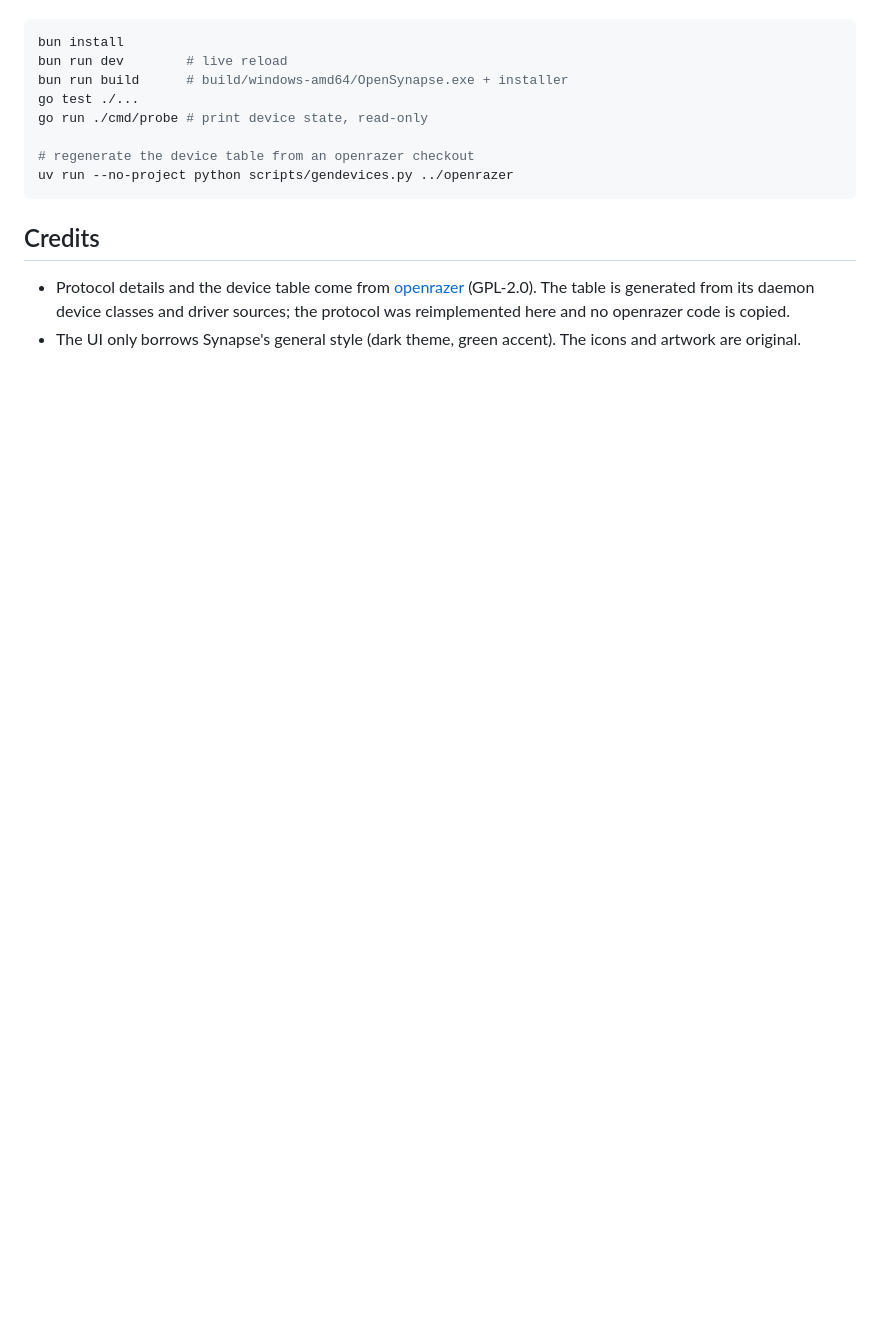
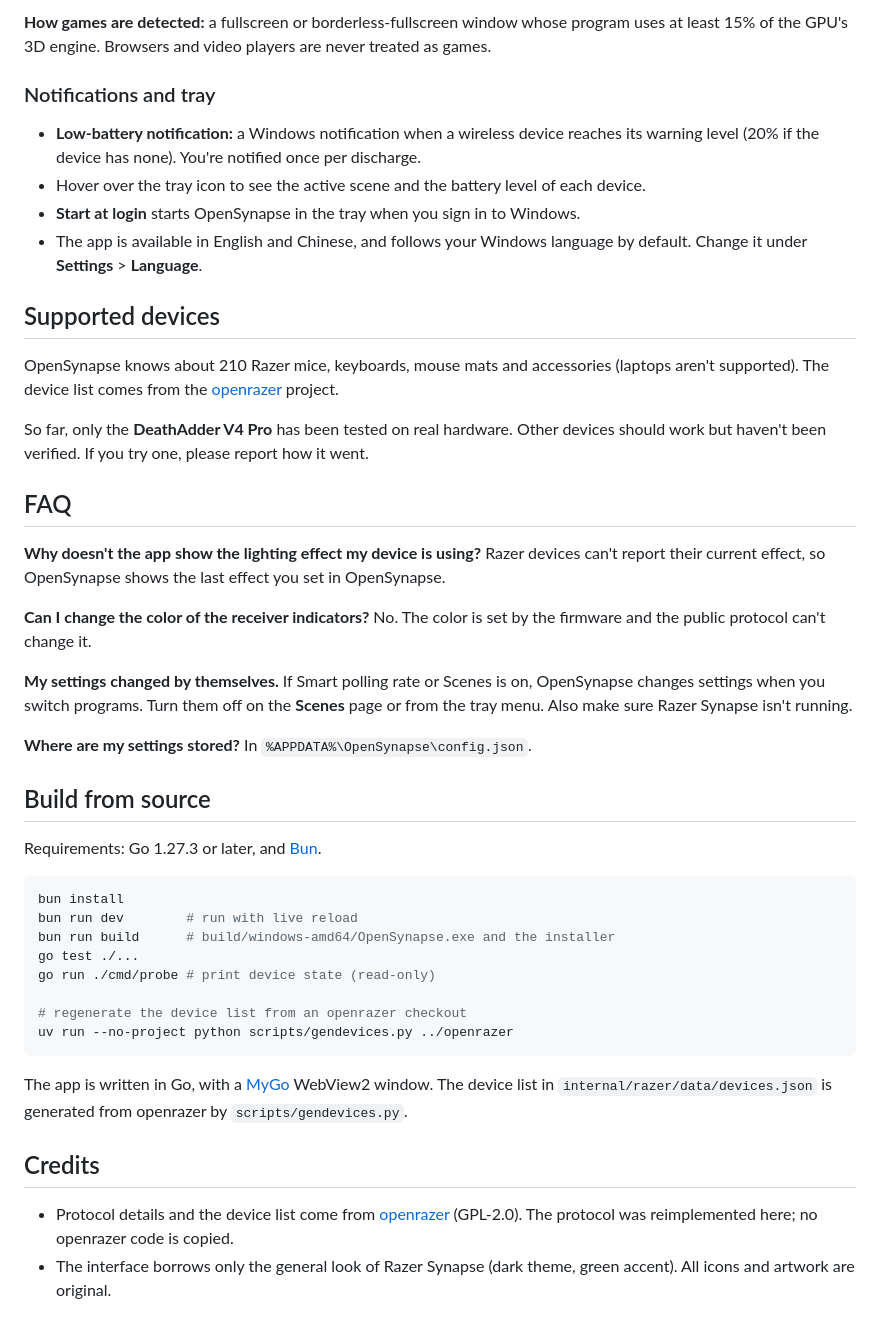
Before and after one commit to JohnsonRan/OpenSynapse, a Markdown page: README.md, the part around one of its changes. Drawn GitHub-style; blank space fills up the shorter version.

````diff
--- a/README.md
+++ b/README.md
@@ -31,16 +52,50 @@ Requirements: Go 1.27.3+ and Bun.
+**How games are detected:** a fullscreen or borderless-fullscreen window whose program uses at least 15% of the GPU's 3D engine. Browsers and video players are never treated as games.
+
+### Notifications and tray
+
+- **Low-battery notification:** a Windows notification when a wireless device reaches its warning level (20% if the device has none). You're notified once per discharge.
+- Hover over the tray icon to see the active scene and the battery level of each device.
+- **Start at login** starts OpenSynapse in the tray when you sign in to Windows.
+- The app is available in English and Chinese, and follows your Windows language by default. Change it under **Settings** > **Language**.
+
+## Supported devices
+
+OpenSynapse knows about 210 Razer mice, keyboards, mouse mats and accessories (laptops aren't supported). The device list comes from the [openrazer](https://github.com/openrazer/openrazer) project.
+
+So far, only the **DeathAdder V4 Pro** has been tested on real hardware. Other devices should work but haven't been verified. If you try one, please report how it went.
+
+## FAQ
+
+**Why doesn't the app show the lighting effect my device is using?**
+Razer devices can't report their current effect, so OpenSynapse shows the last effect you set in OpenSynapse.
+
+**Can I change the color of the receiver indicators?**
+No. The color is set by the firmware and the public protocol can't change it.
+
+**My settings changed by themselves.**
+If Smart polling rate or Scenes is on, OpenSynapse changes settings when you switch programs. Turn them off on the **Scenes** page or from the tray menu. Also make sure Razer Synapse isn't running.
+
+**Where are my settings stored?**
+In `%APPDATA%\OpenSynapse\config.json`.
+
+## Build from source
+
+Requirements: Go 1.27.3 or later, and [Bun](https://bun.sh).
 
 ```sh
 bun install
-bun run dev        # live reload
-bun run build      # build/windows-amd64/OpenSynapse.exe + installer
+bun run dev        # run with live reload
+bun run build      # build/windows-amd64/OpenSynapse.exe and the installer
 go test ./...
-go run ./cmd/probe # print device state, read-only
+go run ./cmd/probe # print device state (read-only)
 
-# regenerate the device table from an openrazer checkout
+# regenerate the device list from an openrazer checkout
 uv run --no-project python scripts/gendevices.py ../openrazer
 ```
 
+The app is written in Go, with a [MyGo](https://github.com/egoist/mygo) WebView2 window. The device list in `internal/razer/data/devices.json` is generated from openrazer by `scripts/gendevices.py`.
+
 ## Credits
 
-- Protocol details and the device table come from [openrazer](https://github.com/openrazer/openrazer) (GPL-2.0). The table is generated from its daemon device classes and driver sources; the protocol was reimplemented here and no openrazer code is copied.
-- The UI only borrows Synapse's general style (dark theme, green accent). The icons and artwork are original.
+- Protocol details and the device list come from [openrazer](https://github.com/openrazer/openrazer) (GPL-2.0). The protocol was reimplemented here; no openrazer code is copied.
+- The interface borrows only the general look of Razer Synapse (dark theme, green accent). All icons and artwork are original.
````
Also changed, not shown: other parts of README.md (+42 -21 lines), README.ja.md (added, +104 -0 lines), README.zh-CN.md (added, +101 -0 lines).
